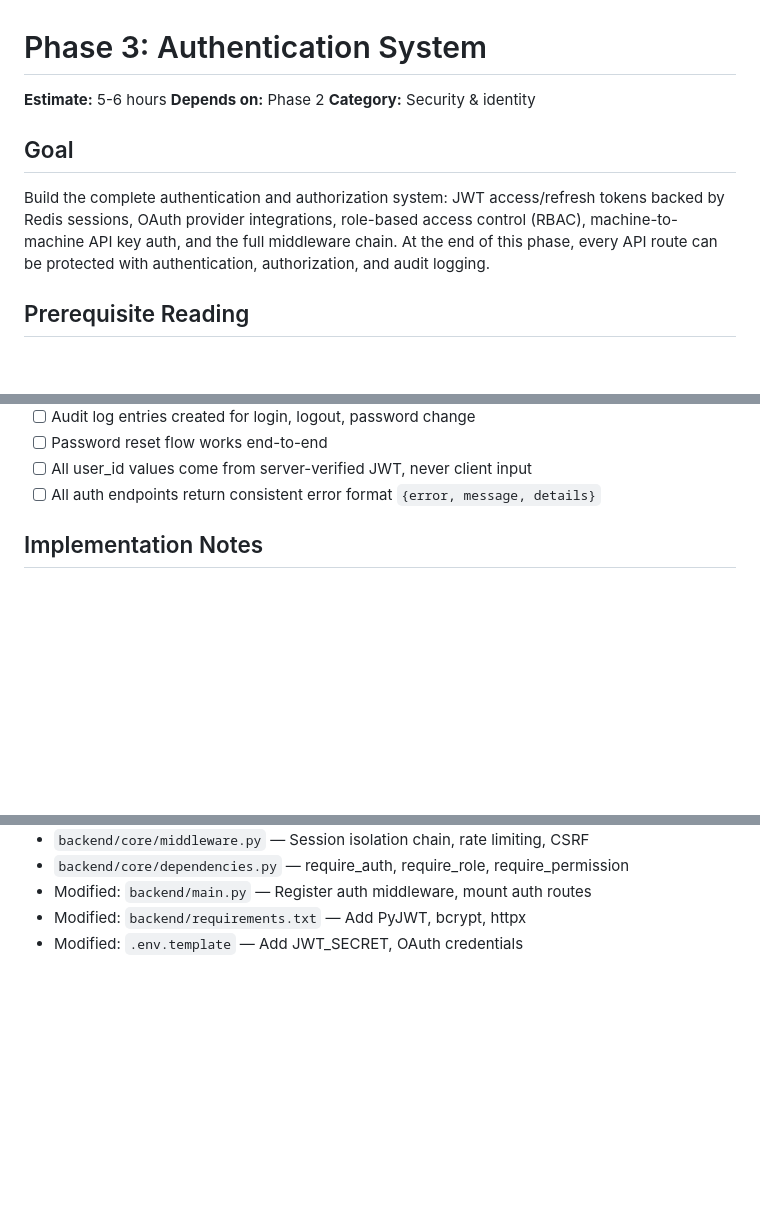
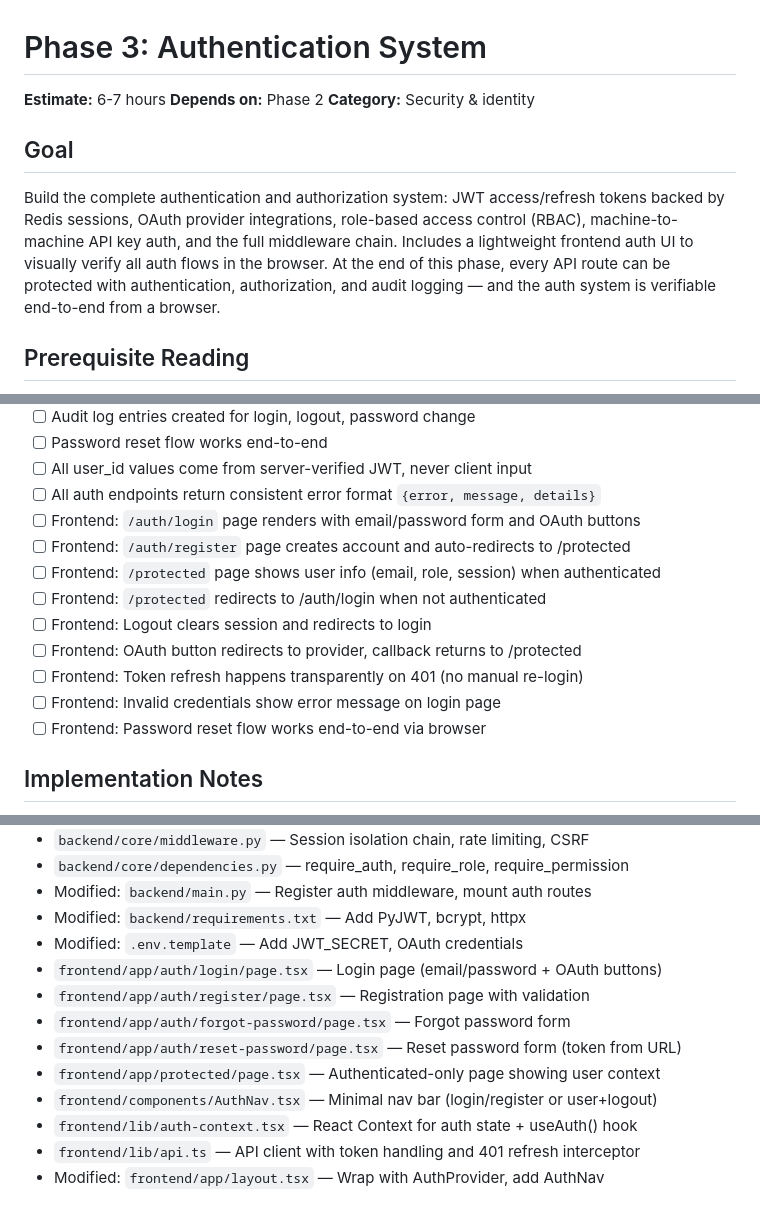
Before and after one commit to macrohard90-boop/boilerplate-app, a Markdown page: docs/phases/phase-3.md, 3 parts joined by grey strips. Rendered like a GitHub page; blank space fills up the shorter version.

```diff
--- a/docs/phases/phase-3.md
+++ b/docs/phases/phase-3.md
@@ -1,11 +1,11 @@
 # Phase 3: Authentication System
 
-**Estimate:** 5-6 hours
+**Estimate:** 6-7 hours
 **Depends on:** Phase 2
 **Category:** Security & identity
 
 ## Goal
-Build the complete authentication and authorization system: JWT access/refresh tokens backed by Redis sessions, OAuth provider integrations, role-based access control (RBAC), machine-to-machine API key auth, and the full middleware chain. At the end of this phase, every API route can be protected with authentication, authorization, and audit logging.
+Build the complete authentication and authorization system: JWT access/refresh tokens backed by Redis sessions, OAuth provider integrations, role-based access control (RBAC), machine-to-machine API key auth, and the full middleware chain. Includes a lightweight frontend auth UI to visually verify all auth flows in the browser. At the end of this phase, every API route can be protected with authentication, authorization, and audit logging — and the auth system is verifiable end-to-end from a browser.
 
 ## Prerequisite Reading
 Read `docs/ARCHITECTURE.md` sections 3 (Session & Auth Architecture), 4 (Redis Key Architecture), 5 (Full Middleware Chain), and 12 (Security Measures) for the complete auth specification.
@@ -106,6 +166,15 @@ Read `docs/ARCHITECTURE.md` sections 3 (Session & Auth Architecture), 4 (Redis K
 - [ ] Password reset flow works end-to-end
 - [ ] All user_id values come from server-verified JWT, never client input
 - [ ] All auth endpoints return consistent error format `{error, message, details}`
+- [ ] Frontend: `/auth/login` page renders with email/password form and OAuth buttons
+- [ ] Frontend: `/auth/register` page creates account and auto-redirects to /protected
+- [ ] Frontend: `/protected` page shows user info (email, role, session) when authenticated
+- [ ] Frontend: `/protected` redirects to /auth/login when not authenticated
+- [ ] Frontend: Logout clears session and redirects to login
+- [ ] Frontend: OAuth button redirects to provider, callback returns to /protected
+- [ ] Frontend: Token refresh happens transparently on 401 (no manual re-login)
+- [ ] Frontend: Invalid credentials show error message on login page
+- [ ] Frontend: Password reset flow works end-to-end via browser
 
 ## Implementation Notes
 - Password hashing: bcrypt with cost factor 12
@@ -140,3 +209,12 @@ Read `docs/ARCHITECTURE.md` sections 3 (Session & Auth Architecture), 4 (Redis K
 - Modified: `backend/main.py` — Register auth middleware, mount auth routes
 - Modified: `backend/requirements.txt` — Add PyJWT, bcrypt, httpx
 - Modified: `.env.template` — Add JWT_SECRET, OAuth credentials
+- `frontend/app/auth/login/page.tsx` — Login page (email/password + OAuth buttons)
+- `frontend/app/auth/register/page.tsx` — Registration page with validation
+- `frontend/app/auth/forgot-password/page.tsx` — Forgot password form
+- `frontend/app/auth/reset-password/page.tsx` — Reset password form (token from URL)
+- `frontend/app/protected/page.tsx` — Authenticated-only page showing user context
+- `frontend/components/AuthNav.tsx` — Minimal nav bar (login/register or user+logout)
+- `frontend/lib/auth-context.tsx` — React Context for auth state + useAuth() hook
+- `frontend/lib/api.ts` — API client with token handling and 401 refresh interceptor
+- Modified: `frontend/app/layout.tsx` — Wrap with AuthProvider, add AuthNav
```
Also changed, not shown: other parts of docs/phases/phase-3.md (+60 -0 lines).
